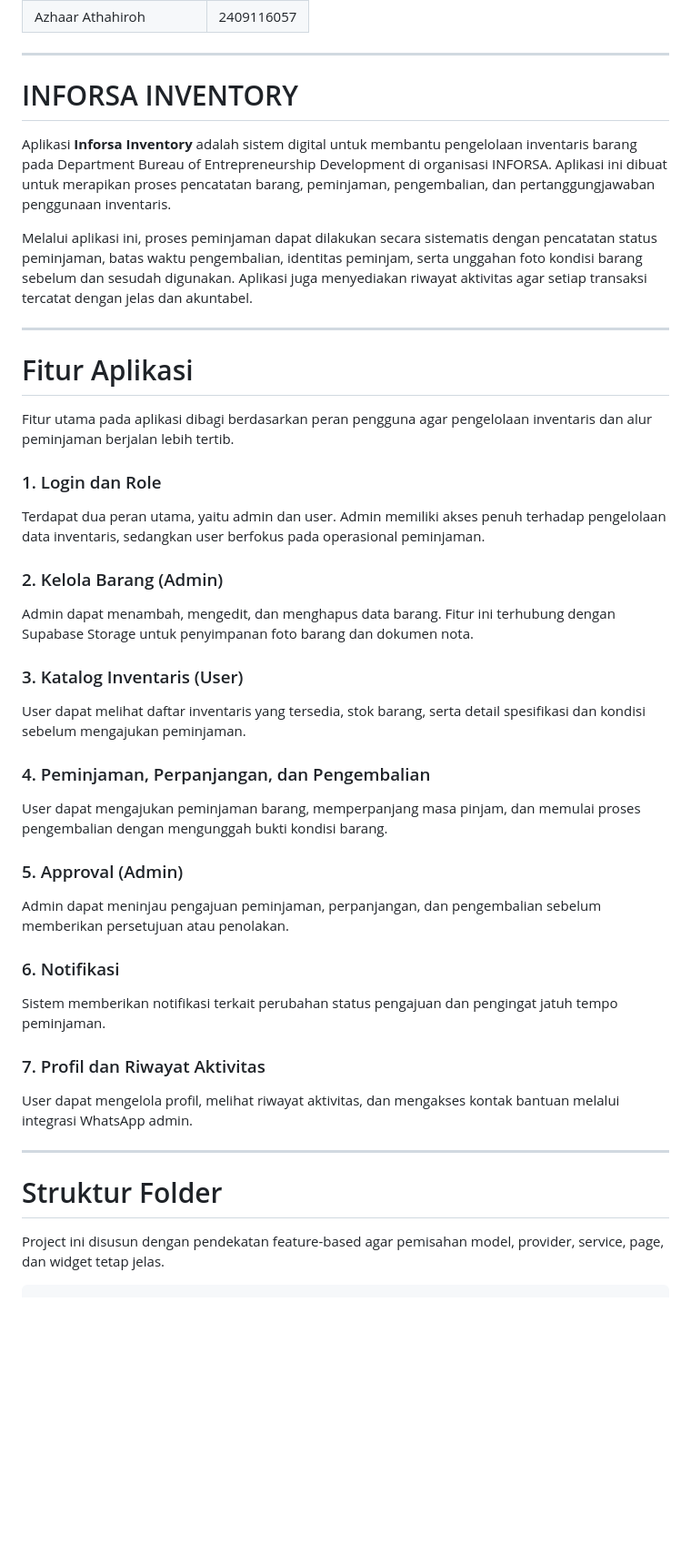
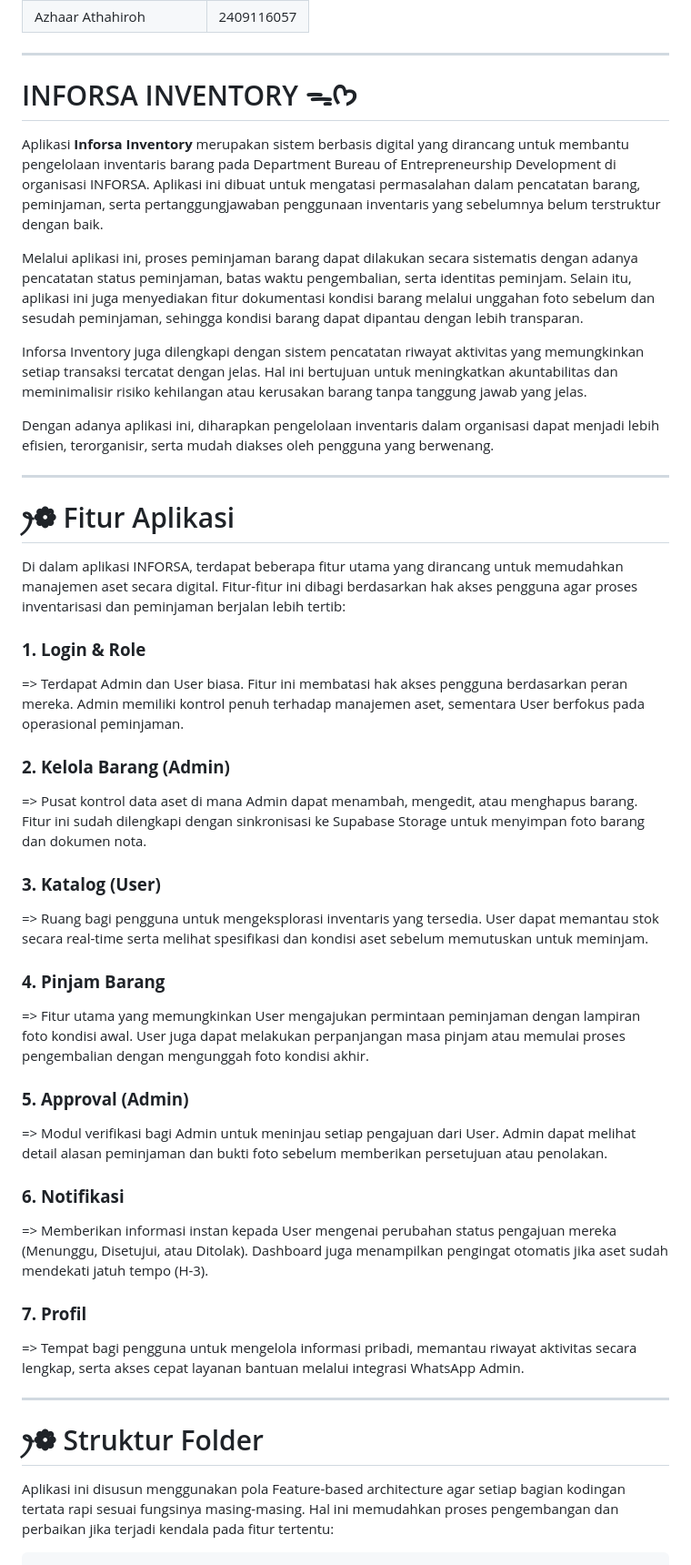
Before and after one commit to NadilaPutri11/PA-PAB_INFORSA_INVENTORY, a Markdown page: README.md, the part around one of its changes. Shown at 91% size. Rendered like a GitHub page; blank space fills up the shorter version.

````diff
--- a/README.md
+++ b/README.md
@@ -11,51 +11,55 @@
 
 ---
 
-# INFORSA INVENTORY
+# INFORSA INVENTORY ᯓᡣ𐭩
 
-Aplikasi **Inforsa Inventory** adalah sistem digital untuk membantu pengelolaan inventaris barang pada Department Bureau of Entrepreneurship Development di organisasi INFORSA. Aplikasi ini dibuat untuk merapikan proses pencatatan barang, peminjaman, pengembalian, dan pertanggungjawaban penggunaan inventaris.
+Aplikasi **Inforsa Inventory** merupakan sistem berbasis digital yang dirancang untuk membantu pengelolaan inventaris barang pada Department Bureau of Entrepreneurship Development di organisasi INFORSA. Aplikasi ini dibuat untuk mengatasi permasalahan dalam pencatatan barang, peminjaman, serta pertanggungjawaban penggunaan inventaris yang sebelumnya belum terstruktur dengan baik.
 
-Melalui aplikasi ini, proses peminjaman dapat dilakukan secara sistematis dengan pencatatan status peminjaman, batas waktu pengembalian, identitas peminjam, serta unggahan foto kondisi barang sebelum dan sesudah digunakan. Aplikasi juga menyediakan riwayat aktivitas agar setiap transaksi tercatat dengan jelas dan akuntabel.
+Melalui aplikasi ini, proses peminjaman barang dapat dilakukan secara sistematis dengan adanya pencatatan status peminjaman, batas waktu pengembalian, serta identitas peminjam. Selain itu, aplikasi ini juga menyediakan fitur dokumentasi kondisi barang melalui unggahan foto sebelum dan sesudah peminjaman, sehingga kondisi barang dapat dipantau dengan lebih transparan.
+
+Inforsa Inventory juga dilengkapi dengan sistem pencatatan riwayat aktivitas yang memungkinkan setiap transaksi tercatat dengan jelas. Hal ini bertujuan untuk meningkatkan akuntabilitas dan meminimalisir risiko kehilangan atau kerusakan barang tanpa tanggung jawab yang jelas.
+
+Dengan adanya aplikasi ini, diharapkan pengelolaan inventaris dalam organisasi dapat menjadi lebih efisien, terorganisir, serta mudah diakses oleh pengguna yang berwenang.
 
 ---
 
-# Fitur Aplikasi
+# ꫂ❁ Fitur Aplikasi
 
-Fitur utama pada aplikasi dibagi berdasarkan peran pengguna agar pengelolaan inventaris dan alur peminjaman berjalan lebih tertib.
+Di dalam aplikasi INFORSA, terdapat beberapa fitur utama yang dirancang untuk memudahkan manajemen aset secara digital. Fitur-fitur ini dibagi berdasarkan hak akses pengguna agar proses inventarisasi dan peminjaman berjalan lebih tertib:
 
-### 1. Login dan Role
+### **1. Login & Role**
 
-Terdapat dua peran utama, yaitu admin dan user. Admin memiliki akses penuh terhadap pengelolaan data inventaris, sedangkan user berfokus pada operasional peminjaman.
+=> Terdapat Admin dan User biasa. Fitur ini membatasi hak akses pengguna berdasarkan peran mereka. Admin memiliki kontrol penuh terhadap manajemen aset, sementara User berfokus pada operasional peminjaman.
 
-### 2. Kelola Barang (Admin)
+### **2. Kelola Barang (Admin)**
 
-Admin dapat menambah, mengedit, dan menghapus data barang. Fitur ini terhubung dengan Supabase Storage untuk penyimpanan foto barang dan dokumen nota.
+=> Pusat kontrol data aset di mana Admin dapat menambah, mengedit, atau menghapus barang. Fitur ini sudah dilengkapi dengan sinkronisasi ke Supabase Storage untuk menyimpan foto barang dan dokumen nota.
 
-### 3. Katalog Inventaris (User)
+### **3. Katalog (User)**
 
-User dapat melihat daftar inventaris yang tersedia, stok barang, serta detail spesifikasi dan kondisi sebelum mengajukan peminjaman.
+=> Ruang bagi pengguna untuk mengeksplorasi inventaris yang tersedia. User dapat memantau stok secara real-time serta melihat spesifikasi dan kondisi aset sebelum memutuskan untuk meminjam.
 
-### 4. Peminjaman, Perpanjangan, dan Pengembalian
+### **4. Pinjam Barang**
 
-User dapat mengajukan peminjaman barang, memperpanjang masa pinjam, dan memulai proses pengembalian dengan mengunggah bukti kondisi barang.
+=> Fitur utama yang memungkinkan User mengajukan permintaan peminjaman dengan lampiran foto kondisi awal. User juga dapat melakukan perpanjangan masa pinjam atau memulai proses pengembalian dengan mengunggah foto kondisi akhir.
 
-### 5. Approval (Admin)
+### **5. Approval (Admin)**
 
-Admin dapat meninjau pengajuan peminjaman, perpanjangan, dan pengembalian sebelum memberikan persetujuan atau penolakan.
+=> Modul verifikasi bagi Admin untuk meninjau setiap pengajuan dari User. Admin dapat melihat detail alasan peminjaman dan bukti foto sebelum memberikan persetujuan atau penolakan.
 
-### 6. Notifikasi
+### **6. Notifikasi**
 
-Sistem memberikan notifikasi terkait perubahan status pengajuan dan pengingat jatuh tempo peminjaman.
+=> Memberikan informasi instan kepada User mengenai perubahan status pengajuan mereka (Menunggu, Disetujui, atau Ditolak). Dashboard juga menampilkan pengingat otomatis jika aset sudah mendekati jatuh tempo (H-3).
 
-### 7. Profil dan Riwayat Aktivitas
+### **7. Profil**
 
-User dapat mengelola profil, melihat riwayat aktivitas, dan mengakses kontak bantuan melalui integrasi WhatsApp admin.
+=> Tempat bagi pengguna untuk mengelola informasi pribadi, memantau riwayat aktivitas secara lengkap, serta akses cepat layanan bantuan melalui integrasi WhatsApp Admin.
 
 ---
 
-# Struktur Folder
+# ꫂ❁ Struktur Folder
 
-Project ini disusun dengan pendekatan feature-based agar pemisahan model, provider, service, page, dan widget tetap jelas.
+Aplikasi ini disusun menggunakan pola Feature-based architecture agar setiap bagian kodingan tertata rapi sesuai fungsinya masing-masing. Hal ini memudahkan proses pengembangan dan perbaikan jika terjadi kendala pada fitur tertentu:
 
 ```text
 lib/
````
Also changed, not shown: other parts of README.md (+54 -44 lines).
